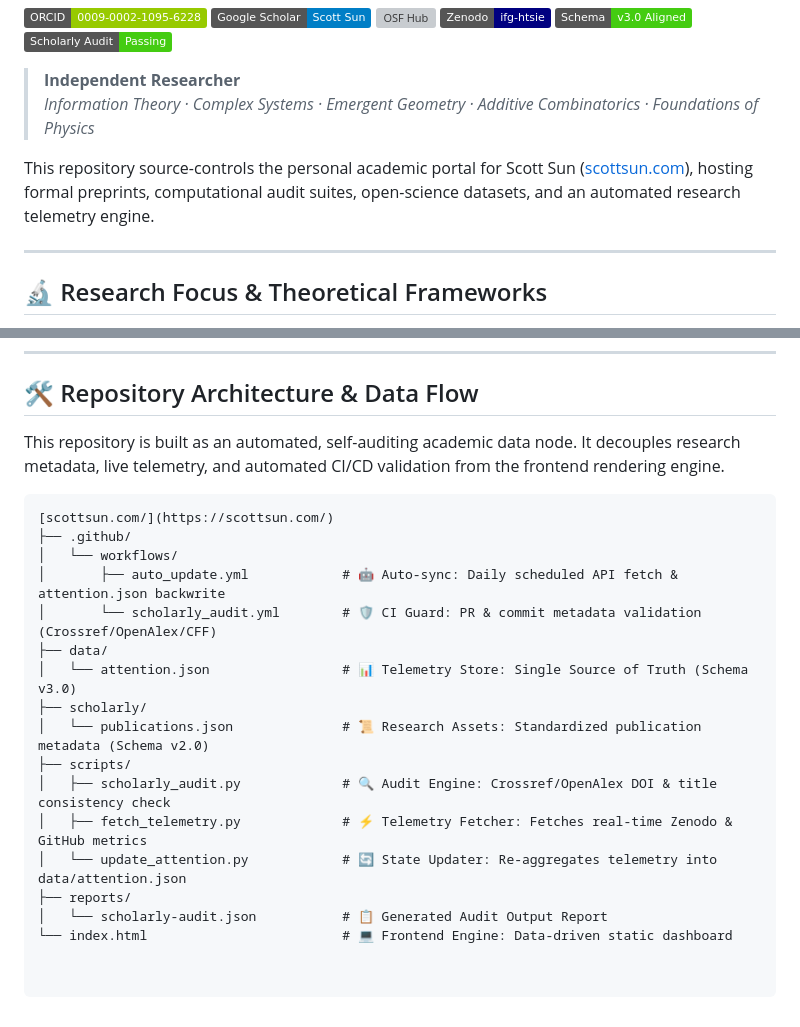
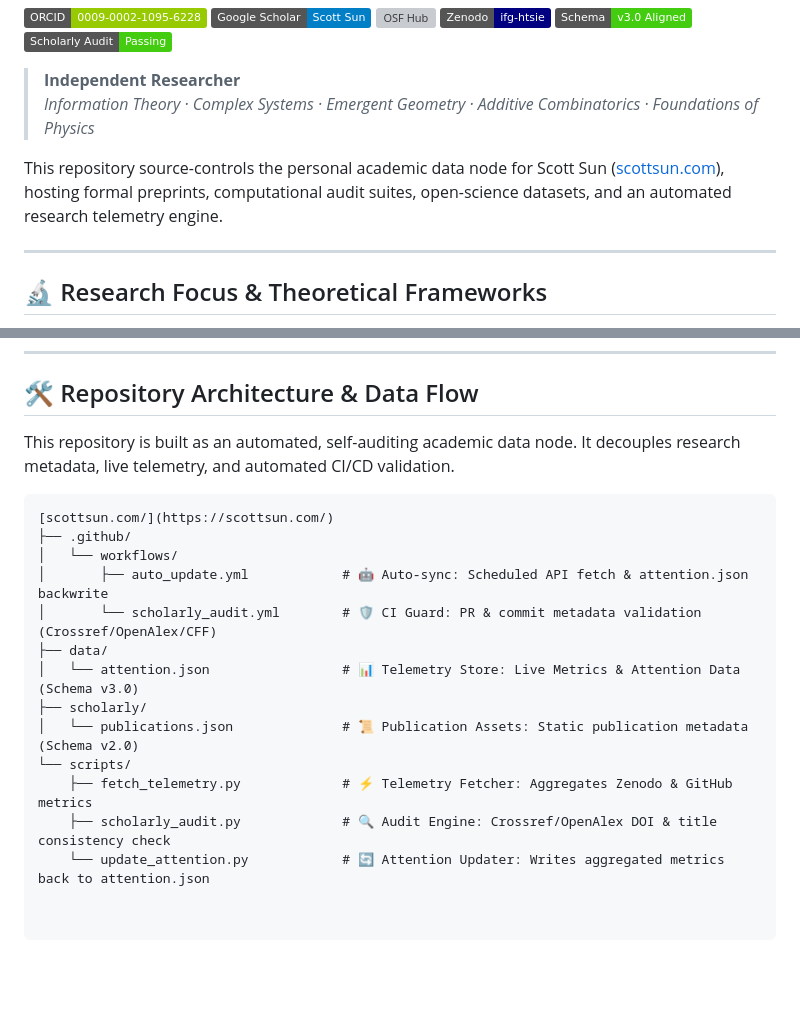
Before and after one commit to suns1232023/scottsun.com, a Markdown page: README.md, 2 parts joined by grey strips. GitHub-like rendering; badges without logos; blank space fills up the shorter version; grey boxes are pictures that could not be loaded.

````diff
--- a/README.md
+++ b/README.md
@@ -10,7 +10,7 @@
 > **Independent Researcher**
 > *Information Theory · Complex Systems · Emergent Geometry · Additive Combinatorics · Foundations of Physics*
 
-This repository source-controls the personal academic portal for Scott Sun ([scottsun.com](https://www.scottsun.com/)), hosting formal preprints, computational audit suites, open-science datasets, and an automated research telemetry engine.
+This repository source-controls the personal academic data node for Scott Sun ([scottsun.com](https://www.scottsun.com/)), hosting formal preprints, computational audit suites, open-science datasets, and an automated research telemetry engine.
 
 ---
 
@@ -28,22 +28,19 @@ My research explores how structural information, pre-geometric constraints, comp
 
 ## 🛠️ Repository Architecture & Data Flow
 
-This repository is built as an automated, self-auditing academic data node. It decouples research metadata, live telemetry, and automated CI/CD validation from the frontend rendering engine.
+This repository is built as an automated, self-auditing academic data node. It decouples research metadata, live telemetry, and automated CI/CD validation.
 
 ```text
 [scottsun.com/](https://scottsun.com/)
 ├── .github/
 │   └── workflows/
-│       ├── auto_update.yml            # 🤖 Auto-sync: Daily scheduled API fetch & attention.json backwrite
+│       ├── auto_update.yml            # 🤖 Auto-sync: Scheduled API fetch & attention.json backwrite
 │       └── scholarly_audit.yml        # 🛡️ CI Guard: PR & commit metadata validation (Crossref/OpenAlex/CFF)
 ├── data/
-│   └── attention.json                 # 📊 Telemetry Store: Single Source of Truth (Schema v3.0)
+│   └── attention.json                 # 📊 Telemetry Store: Live Metrics & Attention Data (Schema v3.0)
 ├── scholarly/
-│   └── publications.json              # 📜 Research Assets: Standardized publication metadata (Schema v2.0)
-├── scripts/
-│   ├── scholarly_audit.py             # 🔍 Audit Engine: Crossref/OpenAlex DOI & title consistency check
-│   ├── fetch_telemetry.py             # ⚡ Telemetry Fetcher: Fetches real-time Zenodo & GitHub metrics
-│   └── update_attention.py            # 🔄 State Updater: Re-aggregates telemetry into data/attention.json
-├── reports/
-│   └── scholarly-audit.json           # 📋 Generated Audit Output Report
-└── index.html                         # 💻 Frontend Engine: Data-driven static dashboard
+│   └── publications.json              # 📜 Publication Assets: Static publication metadata (Schema v2.0)
+└── scripts/
+    ├── fetch_telemetry.py             # ⚡ Telemetry Fetcher: Aggregates Zenodo & GitHub metrics
+    ├── scholarly_audit.py             # 🔍 Audit Engine: Crossref/OpenAlex DOI & title consistency check
+    └── update_attention.py            # 🔄 Attention Updater: Writes aggregated metrics back to attention.json
````
